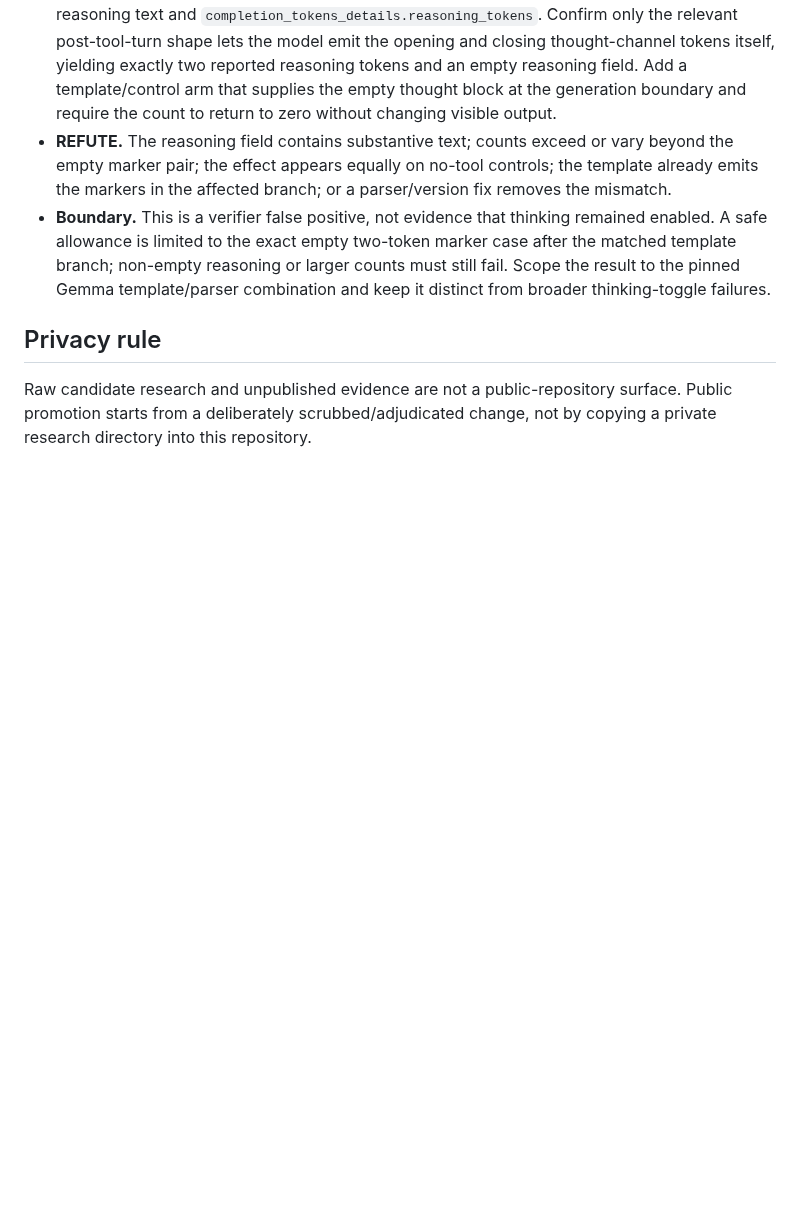
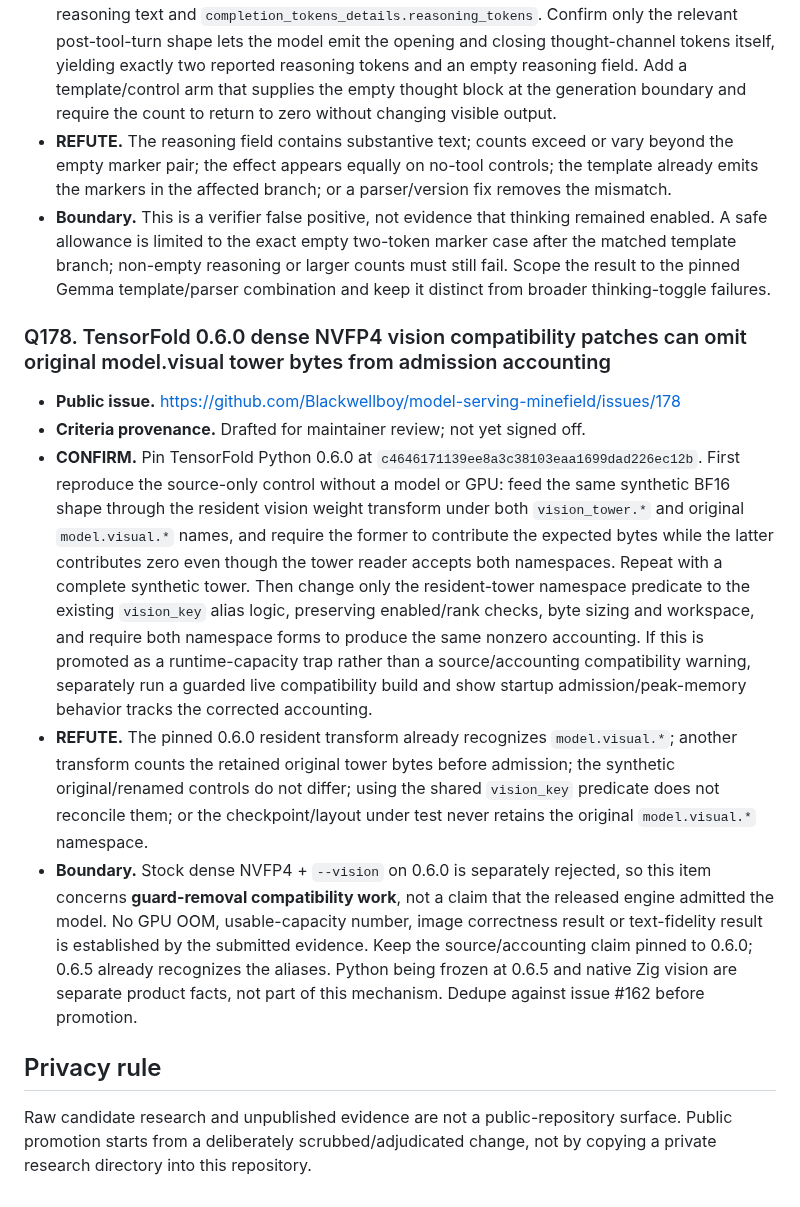
Before and after one commit to Blackwellboy/model-serving-minefield, a Markdown page: registry/OPEN_TRAP_ISSUES.md, the part around the change. GitHub-like rendering; blank space fills up the shorter version.

Commit message:
governance: preregister open trap issue 178

```diff
--- a/registry/OPEN_TRAP_ISSUES.md
+++ b/registry/OPEN_TRAP_ISSUES.md
@@ -187,6 +187,14 @@ Coverage snapshot: the doctor implements checks for **24 of 143** entries.  119
 - **REFUTE.** The reasoning field contains substantive text; counts exceed or vary beyond the empty marker pair; the effect appears equally on no-tool controls; the template already emits the markers in the affected branch; or a parser/version fix removes the mismatch.
 - **Boundary.** This is a verifier false positive, not evidence that thinking remained enabled. A safe allowance is limited to the exact empty two-token marker case after the matched template branch; non-empty reasoning or larger counts must still fail. Scope the result to the pinned Gemma template/parser combination and keep it distinct from broader thinking-toggle failures.
 
+### Q178. TensorFold 0.6.0 dense NVFP4 vision compatibility patches can omit original model.visual tower bytes from admission accounting
+
+- **Public issue.** https://github.com/Blackwellboy/model-serving-minefield/issues/178
+- **Criteria provenance.** Drafted for maintainer review; not yet signed off.
+- **CONFIRM.** Pin TensorFold Python 0.6.0 at `c4646171139ee8a3c38103eaa1699dad226ec12b`. First reproduce the source-only control without a model or GPU: feed the same synthetic BF16 shape through the resident vision weight transform under both `vision_tower.*` and original `model.visual.*` names, and require the former to contribute the expected bytes while the latter contributes zero even though the tower reader accepts both namespaces. Repeat with a complete synthetic tower. Then change only the resident-tower namespace predicate to the existing `vision_key` alias logic, preserving enabled/rank checks, byte sizing and workspace, and require both namespace forms to produce the same nonzero accounting. If this is promoted as a runtime-capacity trap rather than a source/accounting compatibility warning, separately run a guarded live compatibility build and show startup admission/peak-memory behavior tracks the corrected accounting.
+- **REFUTE.** The pinned 0.6.0 resident transform already recognizes `model.visual.*`; another transform counts the retained original tower bytes before admission; the synthetic original/renamed controls do not differ; using the shared `vision_key` predicate does not reconcile them; or the checkpoint/layout under test never retains the original `model.visual.*` namespace.
+- **Boundary.** Stock dense NVFP4 + `--vision` on 0.6.0 is separately rejected, so this item concerns **guard-removal compatibility work**, not a claim that the released engine admitted the model. No GPU OOM, usable-capacity number, image correctness result or text-fidelity result is established by the submitted evidence. Keep the source/accounting claim pinned to 0.6.0; 0.6.5 already recognizes the aliases. Python being frozen at 0.6.5 and native Zig vision are separate product facts, not part of this mechanism. Dedupe against issue #162 before promotion.
+
 ## Privacy rule
 
 Raw candidate research and unpublished evidence are not a public-repository surface. Public promotion starts from a deliberately scrubbed/adjudicated change, not by copying a private research directory into this repository.
```
